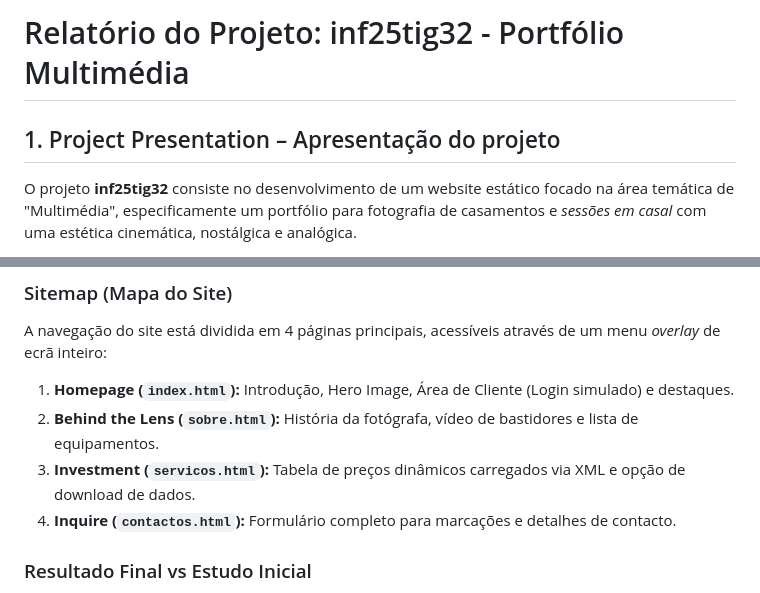
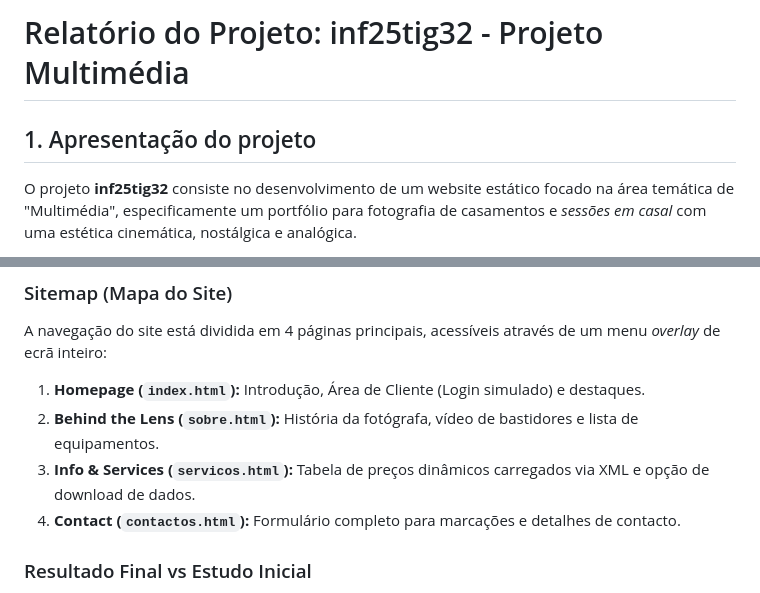
Before and after one commit to inf25tig32/Multimedia_A048619_Tecnologias_Internet, a Markdown page: README.md, 2 parts joined by grey strips. GitHub-like rendering.

```diff
--- a/README.md
+++ b/README.md
@@ -1,6 +1,6 @@
-# Relatório do Projeto: inf25tig32 - Portfólio Multimédia
+# Relatório do Projeto: inf25tig32 - Projeto Multimédia
 
-## 1. Project Presentation – Apresentação do projeto
+## 1. Apresentação do projeto
 O projeto **inf25tig32** consiste no desenvolvimento de um website estático focado na área temática de "Multimédia", especificamente um portfólio para fotografia de casamentos e *sessões em casal* com uma estética cinemática, nostálgica e analógica.
 
 **Proposta de Trabalho:**
@@ -12,10 +12,10 @@ O objetivo principal foi criar uma experiência web de 4 páginas estruturadas c
 
 ### Sitemap (Mapa do Site)
 A navegação do site está dividida em 4 páginas principais, acessíveis através de um menu *overlay* de ecrã inteiro:
-1. **Homepage (`index.html`):** Introdução, Hero Image, Área de Cliente (Login simulado) e destaques.
+1. **Homepage (`index.html`):** Introdução, Área de Cliente (Login simulado) e destaques.
 2. **Behind the Lens (`sobre.html`):** História da fotógrafa, vídeo de bastidores e lista de equipamentos.
-3. **Investment (`servicos.html`):** Tabela de preços dinâmicos carregados via XML e opção de download de dados.
-4. **Inquire (`contactos.html`):** Formulário completo para marcações e detalhes de contacto.
+3. **Info & Services (`servicos.html`):** Tabela de preços dinâmicos carregados via XML e opção de download de dados.
+4. **Contact (`contactos.html`):** Formulário completo para marcações e detalhes de contacto.
 
 ### Resultado Final vs Estudo Inicial
 O resultado final manteve-se altamente fiel ao planeamento inicial. A paleta de cores foca-se em tons quentes (bege `#eaddcb` e vermelho bordeaux `#7a1f1e`), e o uso de tipografia com serif garante o aspeto clássico de "revista de moda".
```
